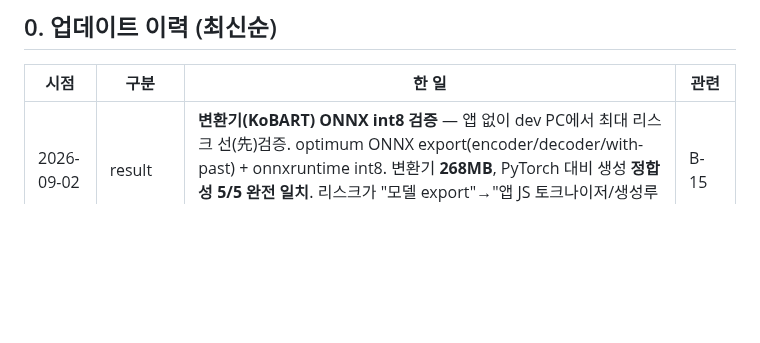
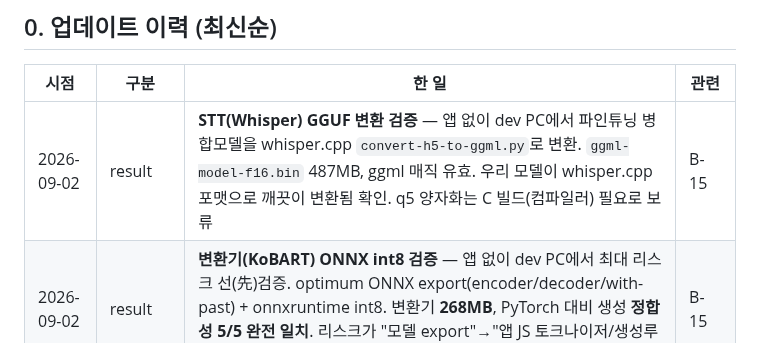
Before and after one commit to ysb2152/saturi-translator, a Markdown page: DEVELOPMENT_JOURNEY.md, the part around the change. GitHub-like rendering; blank space fills up the shorter version.

```diff
--- a/DEVELOPMENT_JOURNEY.md
+++ b/DEVELOPMENT_JOURNEY.md
@@ -12,6 +12,7 @@
 
 | 시점 | 구분 | 한 일 | 관련 |
 |---|---|---|---|
+| 2026-09-02 | result | **STT(Whisper) GGUF 변환 검증** — 앱 없이 dev PC에서 파인튜닝 병합모델을 whisper.cpp `convert-h5-to-ggml.py`로 변환. `ggml-model-f16.bin` 487MB, ggml 매직 유효. 우리 모델이 whisper.cpp 포맷으로 깨끗이 변환됨 확인. q5 양자화는 C 빌드(컴파일러) 필요로 보류 | B-15 |
 | 2026-09-02 | result | **변환기(KoBART) ONNX int8 검증** — 앱 없이 dev PC에서 최대 리스크 선(先)검증. optimum ONNX export(encoder/decoder/with-past) + onnxruntime int8. 변환기 **268MB**, PyTorch 대비 생성 **정합성 5/5 완전 일치**. 리스크가 "모델 export"→"앱 JS 토크나이저/생성루프"로 좁혀짐. `backend/onnx_quant_parity.py` | B-15 |
 | 2026-09-02 | feat | **배포 준비(공통 선행)** — eas.json 빌드 프로파일, app.json 릴리스 식별자(com.ysb2152.saturitranslator·versionCode), 앱 내 AI허브 출처 표기, 개인정보처리방침 초안(백엔드 즉시삭제 동작 확인 후 문구 일치). 온디바이스 vs 서버는 다음 단계 결정 | B-15 |
 | 2026-09-02 | decision | **충청 재보강 기각** — 재학습 전 충청 val 오류 유형 분석(beam=5, n=300). 치환 97% 1회성(산발적)·반복 오류는 표기 규약(것/거, 띄어쓰기)뿐 → 데이터 증량 표적 없음, 남은 실질오류는 whisper-small 한계. 배포로 전환 | B-11 |
```
Also changed, not shown: docs/ondevice-plan.md (+3 -1 lines).
